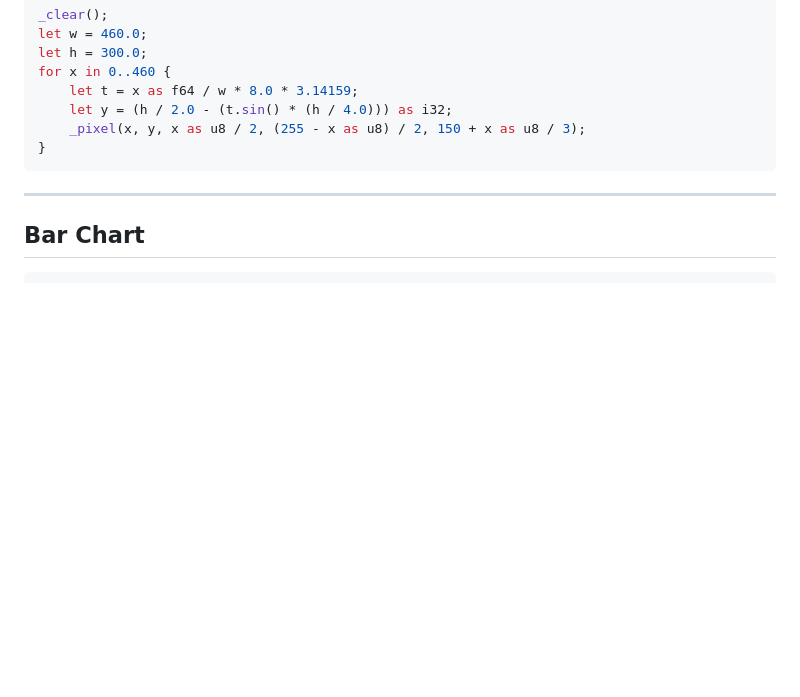
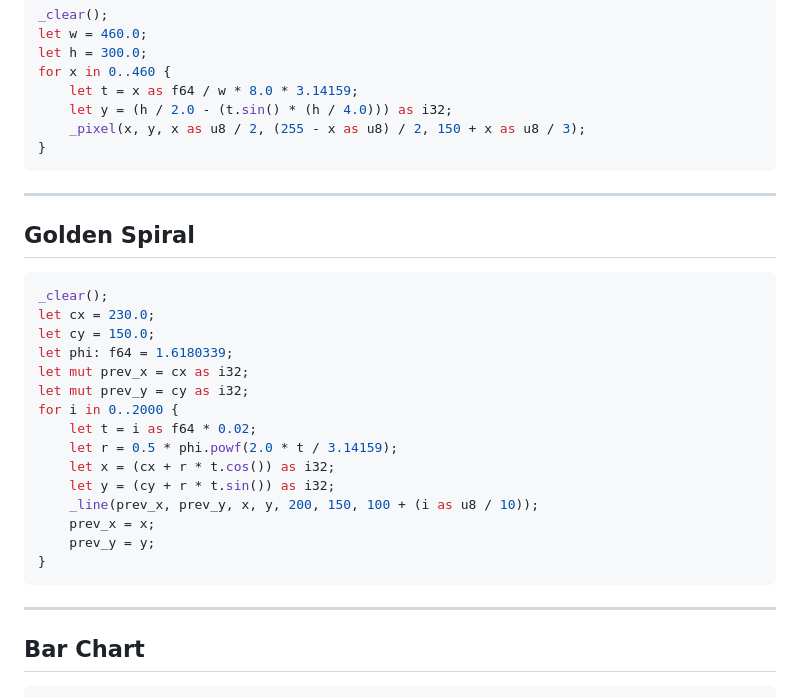
Before and after one commit to bbbjames/rust42.cc, a Markdown page: CANVAS-EXAMPLES.md, the part around the change. GitHub-like rendering; blank space fills up the shorter version.

Commit message:
spiral to canvas examples

````diff
--- a/CANVAS-EXAMPLES.md
+++ b/CANVAS-EXAMPLES.md
@@ -149,6 +149,28 @@ for x in 0..460 {
 
 ---
 
+## Golden Spiral
+
+```rust
+_clear();
+let cx = 230.0;
+let cy = 150.0;
+let phi: f64 = 1.6180339;
+let mut prev_x = cx as i32;
+let mut prev_y = cy as i32;
+for i in 0..2000 {
+    let t = i as f64 * 0.02;
+    let r = 0.5 * phi.powf(2.0 * t / 3.14159);
+    let x = (cx + r * t.cos()) as i32;
+    let y = (cy + r * t.sin()) as i32;
+    _line(prev_x, prev_y, x, y, 200, 150, 100 + (i as u8 / 10));
+    prev_x = x;
+    prev_y = y;
+}
+```
+
+---
+
 ## Bar Chart
 
 ```rust
````
